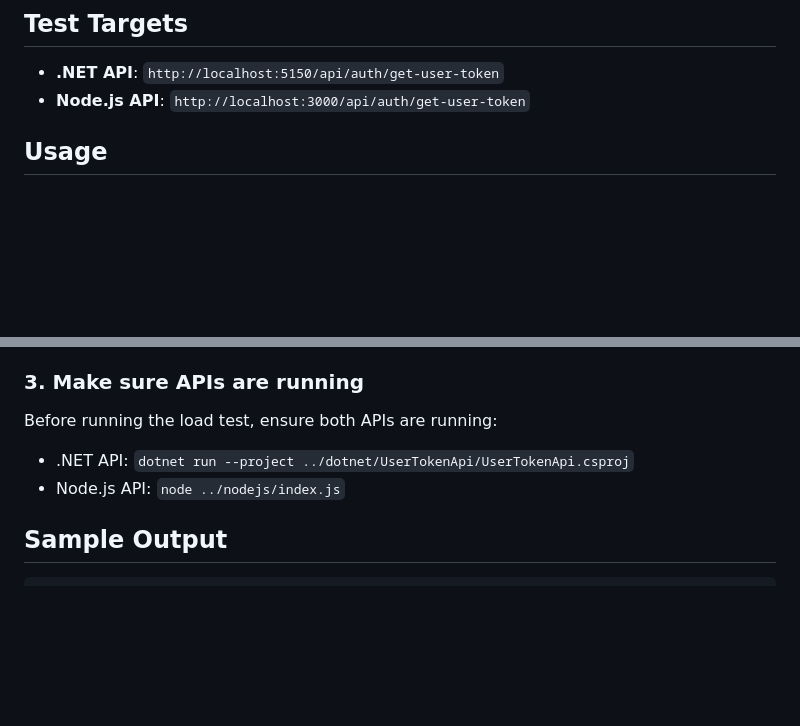
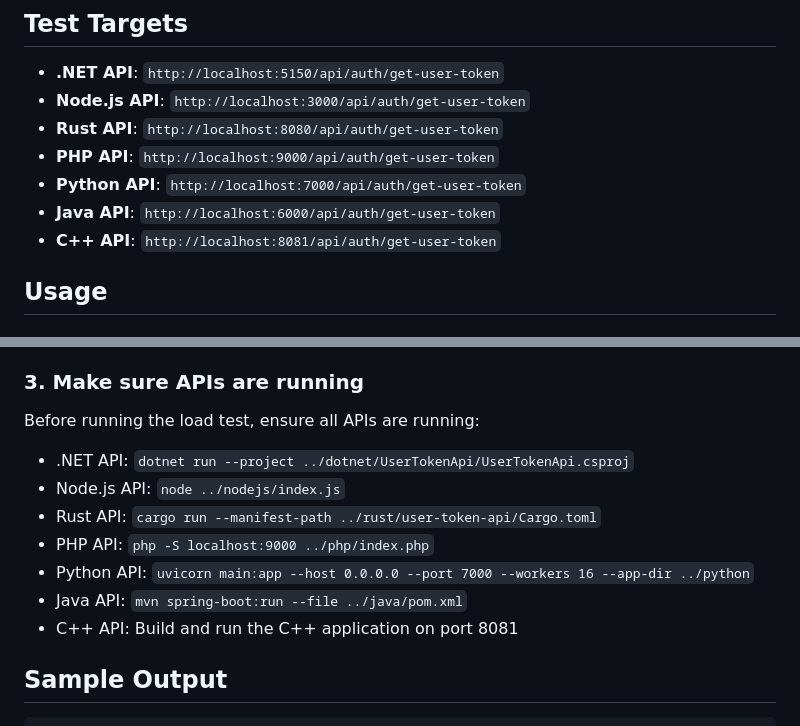
Before and after one commit to iso8859/maxreq, a Markdown page: dotnet_test/ApiLoadTester/README.md, 2 parts joined by grey strips. Drawn GitHub-style; blank space fills up the shorter version.

```diff
--- a/dotnet_test/ApiLoadTester/README.md
+++ b/dotnet_test/ApiLoadTester/README.md
@@ -38,6 +38,11 @@ const int connectionPoolSize = 16;   // HTTP connection pool size
 
 - **.NET API**: `http://localhost:5150/api/auth/get-user-token`
 - **Node.js API**: `http://localhost:3000/api/auth/get-user-token`
+- **Rust API**: `http://localhost:8080/api/auth/get-user-token`
+- **PHP API**: `http://localhost:9000/api/auth/get-user-token`
+- **Python API**: `http://localhost:7000/api/auth/get-user-token`
+- **Java API**: `http://localhost:6000/api/auth/get-user-token`
+- **C++ API**: `http://localhost:8081/api/auth/get-user-token`
 
 ## Usage
 
@@ -55,9 +60,14 @@ Use the VS Code Command Palette:
 - Select "Run C# Load Tester"
 
 ### 3. Make sure APIs are running
-Before running the load test, ensure both APIs are running:
+Before running the load test, ensure all APIs are running:
 - .NET API: `dotnet run --project ../dotnet/UserTokenApi/UserTokenApi.csproj`
 - Node.js API: `node ../nodejs/index.js`
+- Rust API: `cargo run --manifest-path ../rust/user-token-api/Cargo.toml`
+- PHP API: `php -S localhost:9000 ../php/index.php`
+- Python API: `uvicorn main:app --host 0.0.0.0 --port 7000 --workers 16 --app-dir ../python`
+- Java API: `mvn spring-boot:run --file ../java/pom.xml`
+- C++ API: Build and run the C++ application on port 8081
 
 ## Sample Output
 
```
Also changed, not shown: readme.md (+19 -3 lines), cpu.png (deleted), illustration.png, 6 other files.
